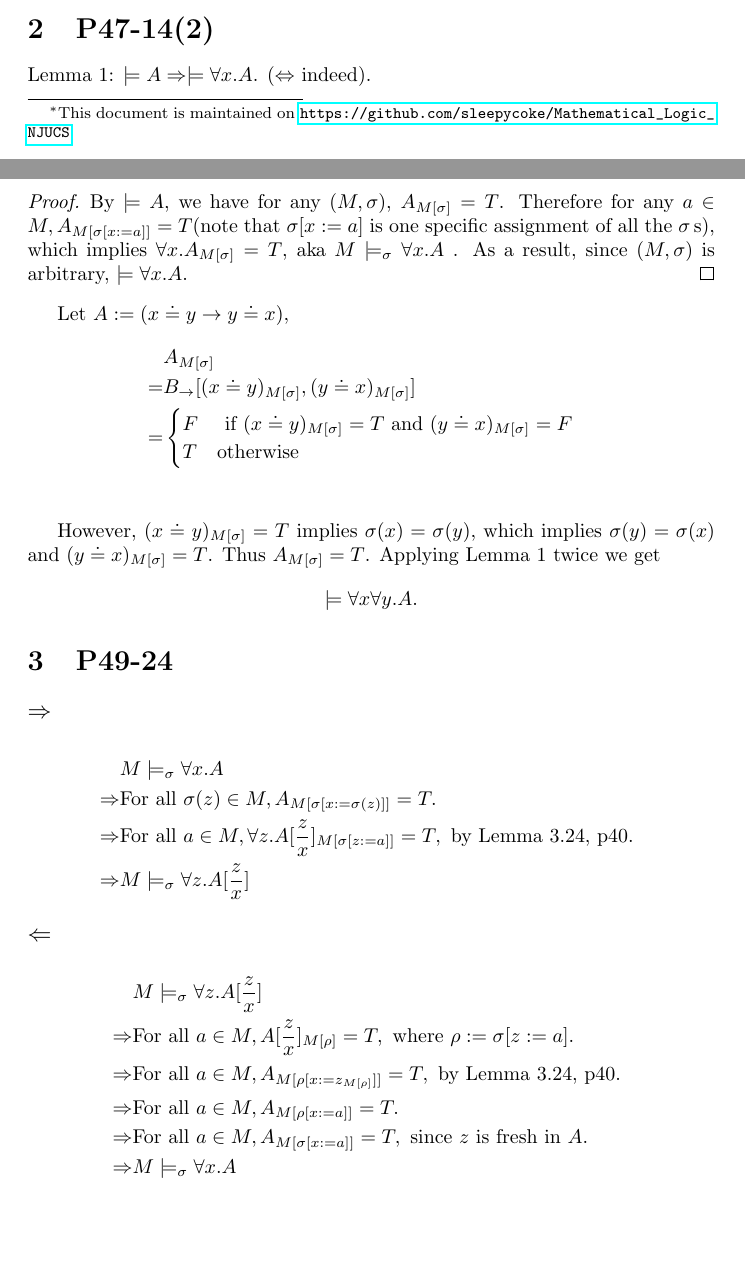
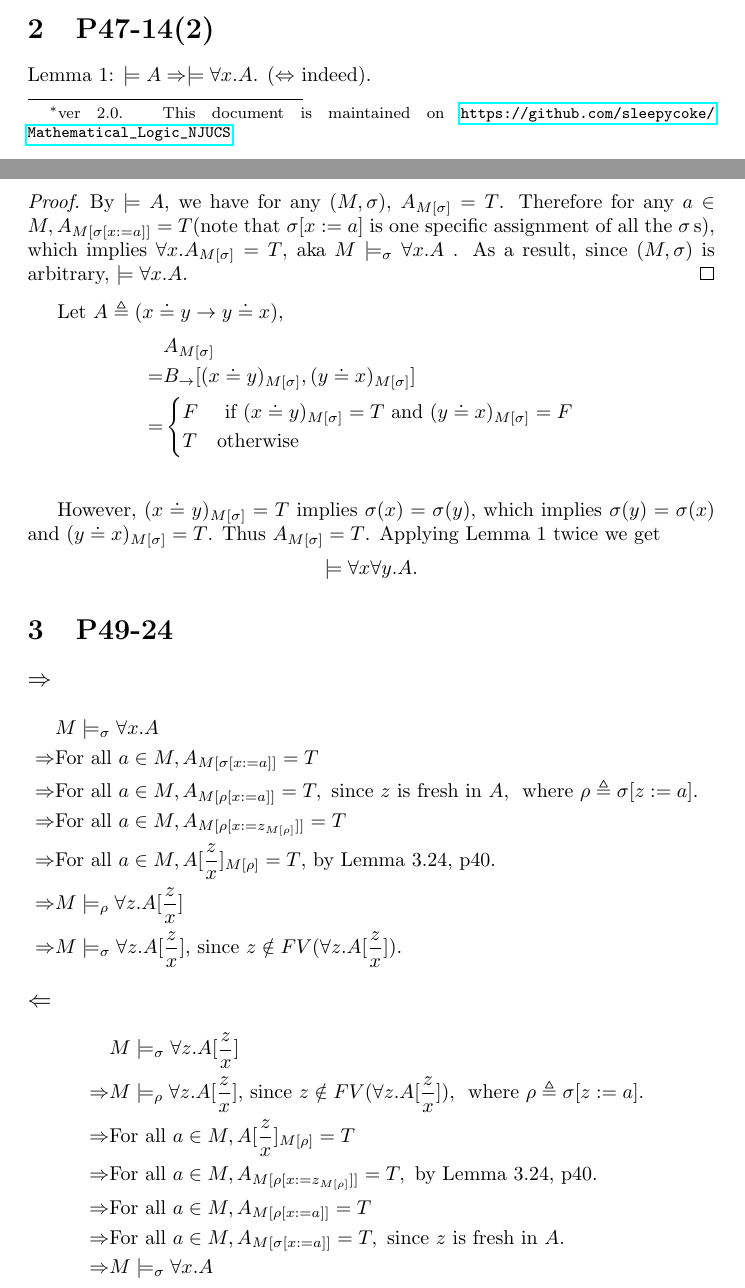
Before and after one commit to sleepycoke/Mathematical_Logic_NJUCS, a LaTeX document (Solutions/Chap3/Lecture3.tex): two parts of pages 1 and 2 of 2, joined at a grey line, cut so that both start at the same text, the shorter picture padded with empty space. Compiled offline with pdfLaTeX.

Commit message:
Fixed P49-24

```diff
--- a/Solutions/Chap3/Lecture3.tex
+++ b/Solutions/Chap3/Lecture3.tex
@@ -2,9 +2,10 @@
 \usepackage{amsmath}
 \usepackage{amsthm}
 \usepackage{hyperref}
+\usepackage{amssymb}
 \author{DING Chao}
 
-\title{Selected Answers to Exercise 3\footnote{This document is maintained on \url{https://github.com/sleepycoke/Mathematical_Logic_NJUCS}}}
+\title{Selected Answers to Exercise 3\footnote{ver 2.0. This document is maintained on \url{https://github.com/sleepycoke/Mathematical_Logic_NJUCS}}}
 \begin{document}
 \maketitle
 \section{P47-13(3)}
@@ -38,7 +39,7 @@ Lemma 1: $\models A \Rightarrow \models \forall x. A$. ($\Leftrightarrow$ indeed
 	By $\models A$, we have for any $(M, \sigma)$, $A_{M[\sigma]} = T$. Therefore for any $a \in M, A_{M[\sigma[x:=a]]} = T$(note that $\sigma[x:=a]$ is one specific assignment of all the $\sigma\,$s), 	which implies $\forall x.A _{M[\sigma]} = T$, aka $M \models _\sigma \forall x.A$ . As a result, since $(M, \sigma)$ is arbitrary, $\models \forall x. A$.
 \end{proof}
 
-Let $A := (x \doteq y \rightarrow y \doteq x)$,
+Let $A \triangleq (x \doteq y \rightarrow y \doteq x)$,
 \begin{align*}
 	 &A_{M[\sigma]}\\
 	=&B_\rightarrow[(x \doteq y)_{M[\sigma]}, (y \doteq x) _{M[\sigma]}]\\
@@ -54,16 +55,20 @@ However, $(x\doteq y)_{M[\sigma]} = T$ implies $\sigma(x) = \sigma(y)$, which im
 \subsection*{$\Rightarrow$}
 \begin{align*}
 	& M\models _\sigma \forall x. A\\
-	\Rightarrow & \text{For all }\sigma(z) \in M, A_{M[\sigma[x:=\sigma(z)]]} = T. \\
-	\Rightarrow&\text{For all }a\in M, \forall z . A[\frac{z}{x}]_{M[\sigma[z:=a]]} = T, \text{ by Lemma 3.24, p40. } \\
-	\Rightarrow &M\models _\sigma\forall z. A[\frac{z}{x}]
+	\Rightarrow & \text{For all }a \in M, A_{M[\sigma[x:=a]]} = T\\
+	\Rightarrow & \text{For all }a \in M, A_{M[\rho[x:=a]]} = T, \text{ since $z$ is fresh in $A$, } \text{ where $\rho \triangleq \sigma[z:=a]$. } \\
+	\Rightarrow & \text{For all }a \in M, A_{M[\rho[x := z_{M[\rho]}]]} = T\\
+	\Rightarrow & \text{For all }a \in M, A[\frac{z}{x}]_{M[\rho]} = T \text{, by Lemma 3.24, p40. }  \\
+	\Rightarrow &M\models _\rho\forall z. A[\frac{z}{x}] \\
+	\Rightarrow &M\models _\sigma\forall z. A[\frac{z}{x}] \text{, since $z \notin FV(\forall z. A[\frac{z}{x}])$. }
 \end{align*}
 \subsection*{$\Leftarrow$}
 \begin{align*}
 	 &M\models _\sigma\forall z. A[\frac{z}{x}]\\
-	\Rightarrow & \text{For all }a \in M, A[\frac{z}{x}]_{M[\rho]} = T, \text{ where $\rho := \sigma[z:=a]$. } \\
+	\Rightarrow &M\models _\rho\forall z. A[\frac{z}{x}] \text{, since $z \notin FV(\forall z. A[\frac{z}{x}])$, }\text{ where $\rho \triangleq \sigma[z:=a]$. } \\
+	\Rightarrow & \text{For all }a \in M, A[\frac{z}{x}]_{M[\rho]} = T \\
 	\Rightarrow & \text{For all }a \in M, A_{M[\rho[x := z_{M[\rho]}]]} = T, \text{ by Lemma 3.24, p40. } \\
-	\Rightarrow & \text{For all }a \in M, A_{M[\rho[x:=a]]} = T. \\
+	\Rightarrow & \text{For all }a \in M, A_{M[\rho[x:=a]]} = T \\
 	\Rightarrow & \text{For all }a \in M, A_{M[\sigma[x:=a]]} = T, \text{ since $z$ is fresh in $A$. } \\
 	\Rightarrow & M\models _\sigma \forall x. A
 \end{align*}
```
Also changed, not shown: Solutions/Chap3/Lecture3.pdf.
